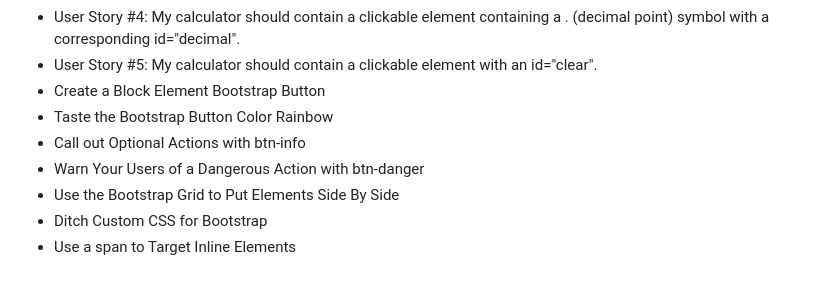
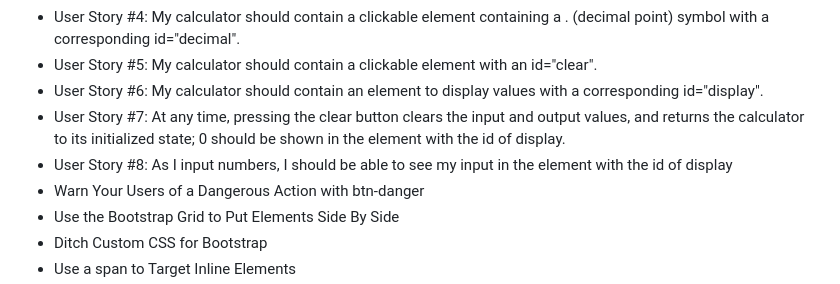
Before and after one commit to MaryAngelique/Front-End-Development-Libraries-Projects, a Markdown page: JavaScript Calculator/README.md, the part around the change. GitHub-like rendering.

```diff
--- a/JavaScript Calculator/README.md
+++ b/JavaScript Calculator/README.md
@@ -18,9 +18,9 @@ You can use any mix of HTML, JavaScript, CSS, Bootstrap, SASS, React, Redux, and
             <li>User Story #3: My calculator should contain 4 clickable elements each containing one of the 4 primary mathematical operators with the following corresponding IDs: id="add", id="subtract", id="multiply", id="divide".</li>
             <li>User Story #4: My calculator should contain a clickable element containing a . (decimal point) symbol with a corresponding id="decimal".</li>
             <li>User Story #5: My calculator should contain a clickable element with an id="clear".</li>
-            <li>Create a Block Element Bootstrap Button</li>
-            <li>Taste the Bootstrap Button Color Rainbow</li>
-            <li>Call out Optional Actions with btn-info</li>
+            <li>User Story #6: My calculator should contain an element to display values with a corresponding id="display".</li>
+            <li>User Story #7: At any time, pressing the clear button clears the input and output values, and returns the calculator to its initialized state; 0 should be shown in the element with the id of display.</li>
+            <li>User Story #8: As I input numbers, I should be able to see my input in the element with the id of display</li>
             <li>Warn Your Users of a Dangerous Action with btn-danger</li>
             <li>Use the Bootstrap Grid to Put Elements Side By Side</li>
             <li>Ditch Custom CSS for Bootstrap</li>
```
